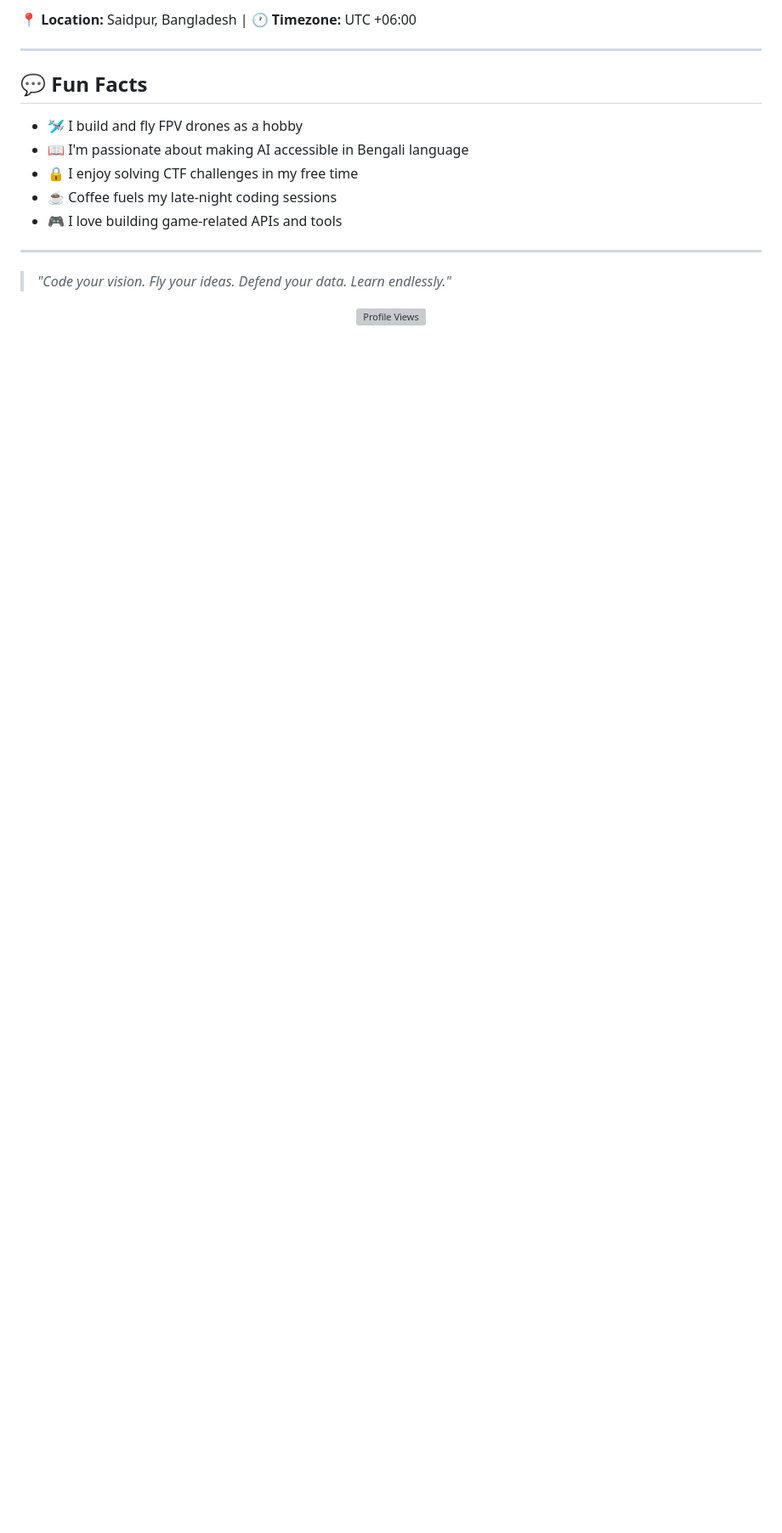
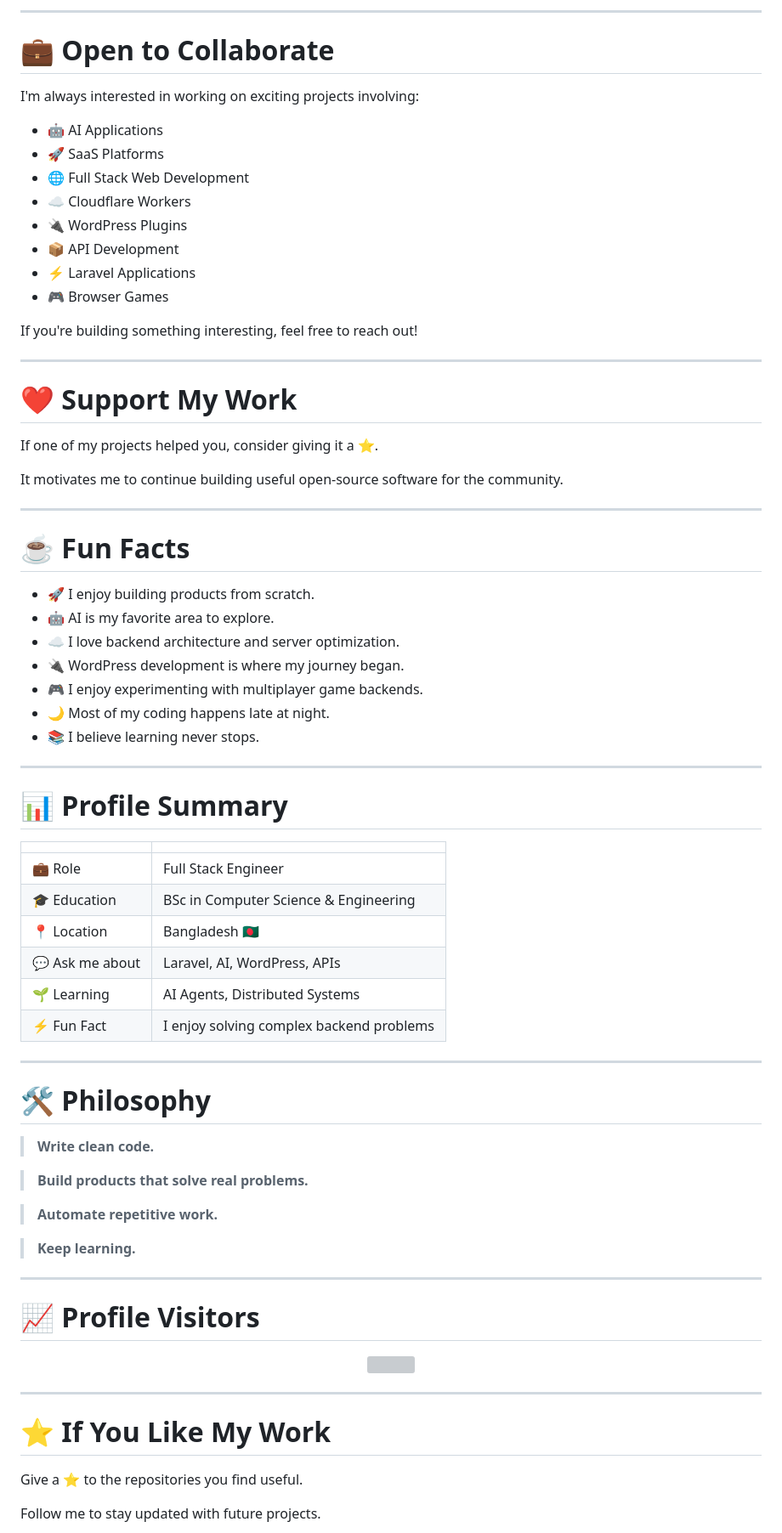
Before and after one commit to Sohagsrz/Sohagsrz, a Markdown page: README.md, the part around one of its changes. Shown at 85% size. Drawn GitHub-style; blank space fills up the shorter version; grey boxes are pictures that could not be loaded.

```diff
--- a/README.md
+++ b/README.md
@@ -199,21 +485,85 @@
   </a>
 </p>
 
-**📍 Location:** Saidpur, Bangladesh | **🕐 Timezone:** UTC +06:00
+---
+
+# 💼 Open to Collaborate
+
+I'm always interested in working on exciting projects involving:
+
+- 🤖 AI Applications
+- 🚀 SaaS Platforms
+- 🌐 Full Stack Web Development
+- ☁️ Cloudflare Workers
+- 🔌 WordPress Plugins
+- 📦 API Development
+- ⚡ Laravel Applications
+- 🎮 Browser Games
+
+If you're building something interesting, feel free to reach out!
 
 ---
 
-## 💬 Fun Facts
+# ❤️ Support My Work
 
-- 🛩️ I build and fly FPV drones as a hobby
-- 📖 I'm passionate about making AI accessible in Bengali language
-- 🔒 I enjoy solving CTF challenges in my free time
-- ☕ Coffee fuels my late-night coding sessions
-- 🎮 I love building game-related APIs and tools
+If one of my projects helped you, consider giving it a ⭐.
+
+It motivates me to continue building useful open-source software for the community.
 
 ---
 
-> *"Code your vision. Fly your ideas. Defend your data. Learn endlessly."*
+# ☕ Fun Facts
+
+- 🚀 I enjoy building products from scratch.
+- 🤖 AI is my favorite area to explore.
+- ☁️ I love backend architecture and server optimization.
+- 🔌 WordPress development is where my journey began.
+- 🎮 I enjoy experimenting with multiplayer game backends.
+- 🌙 Most of my coding happens late at night.
+- 📚 I believe learning never stops.
+
+---
+
+# 📊 Profile Summary
+
+| | |
+|------|------|
+| 💼 Role | Full Stack Engineer |
+| 🎓 Education | BSc in Computer Science & Engineering |
+| 📍 Location | Bangladesh 🇧🇩 |
+| 💬 Ask me about | Laravel, AI, WordPress, APIs |
+| 🌱 Learning | AI Agents, Distributed Systems |
+| ⚡ Fun Fact | I enjoy solving complex backend problems |
+
+---
+
+# 🛠 Philosophy
+
+> **Write clean code.**
+
+> **Build products that solve real problems.**
+
+> **Automate repetitive work.**
+
+> **Keep learning.**
+
+---
+
+# 📈 Profile Visitors
 
 <p align="center">
-  <img src="https://komarev.com/ghpvc/?username=sohagsrz&color=FF6B9D&style=for-the-badge" alt="Profile Views" />
+
+<img src="https://komarev.com/ghpvc/?username=sohagsrz&style=for-the-badge&color=blue"/>
+
+</p>
+
+---
+
+# ⭐ If You Like My Work
+
+<p align="center">
+
+Give a ⭐ to the repositories you find useful.
+
+Follow me to stay updated with future projects.
+
```
Also changed, not shown: other parts of README.md (+433 -141 lines).
